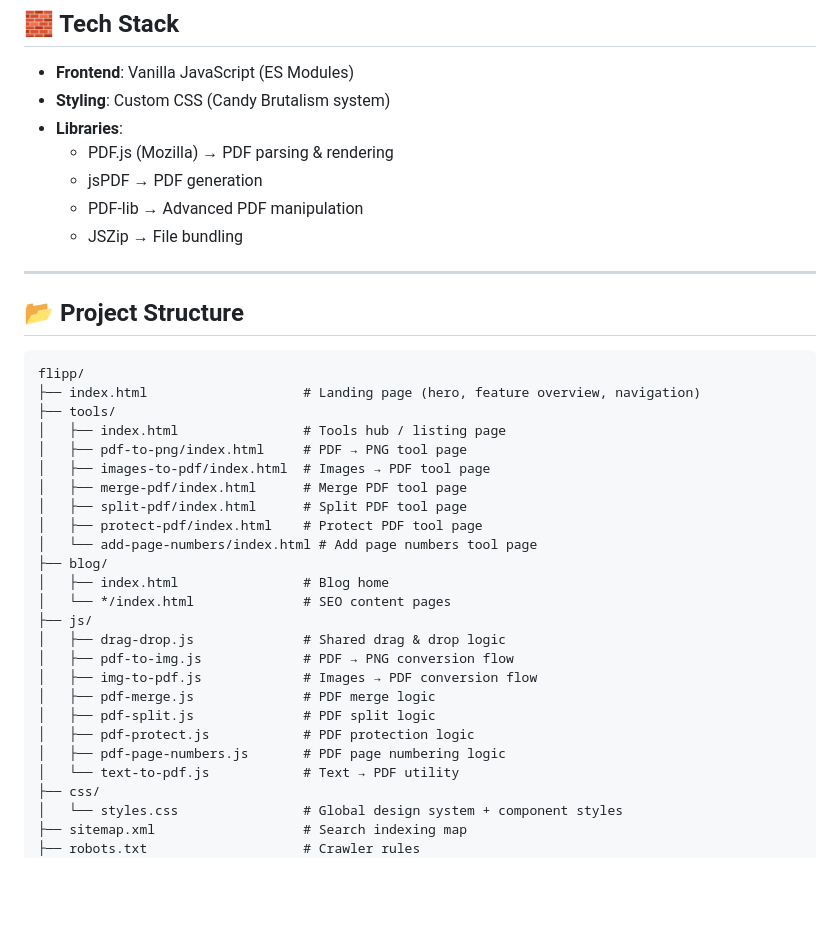
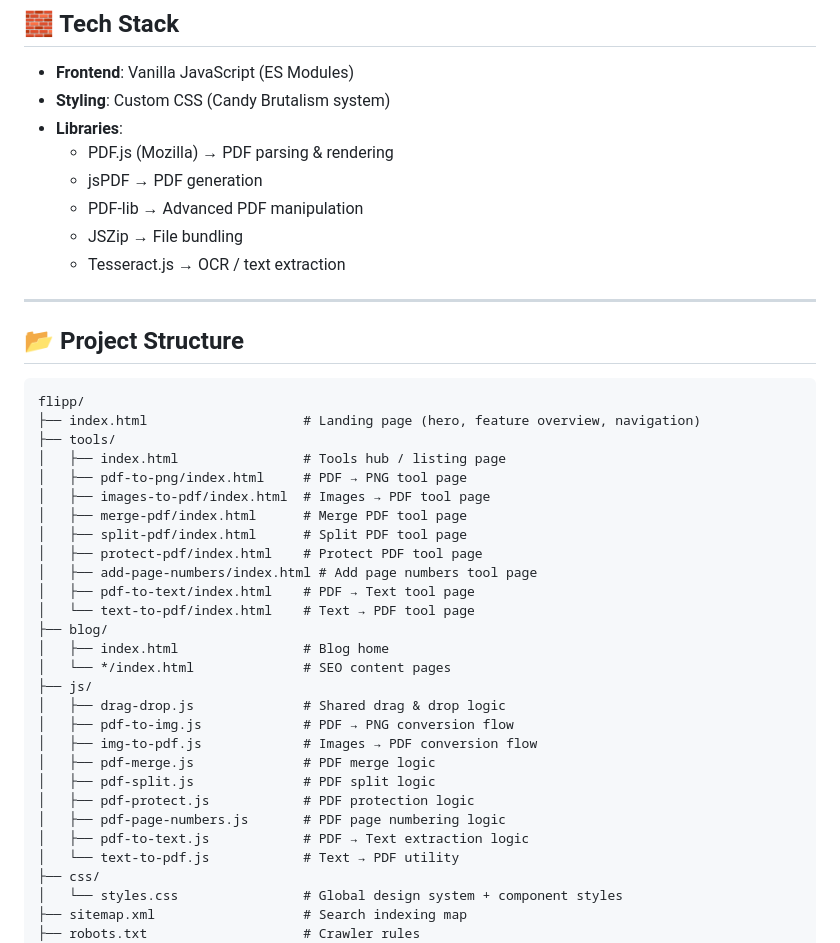
Before and after one commit to unfollowaman/flipp, a Markdown page: README.md, the part around one of its changes. Drawn GitHub-style; blank space fills up the shorter version.

```diff
--- a/README.md
+++ b/README.md
@@ -75,6 +84,7 @@ Everything runs locally using modern browser APIs and open-source libraries.
   - jsPDF → PDF generation
   - PDF-lib → Advanced PDF manipulation
   - JSZip → File bundling
+  - Tesseract.js → OCR / text extraction
 
 ---
 
@@ -89,7 +99,9 @@ flipp/
 │   ├── merge-pdf/index.html      # Merge PDF tool page
 │   ├── split-pdf/index.html      # Split PDF tool page
 │   ├── protect-pdf/index.html    # Protect PDF tool page
-│   └── add-page-numbers/index.html # Add page numbers tool page
+│   ├── add-page-numbers/index.html # Add page numbers tool page
+│   ├── pdf-to-text/index.html    # PDF → Text tool page
+│   └── text-to-pdf/index.html    # Text → PDF tool page
 ├── blog/
 │   ├── index.html                # Blog home
 │   └── */index.html              # SEO content pages
@@ -101,6 +113,7 @@ flipp/
 │   ├── pdf-split.js              # PDF split logic
 │   ├── pdf-protect.js            # PDF protection logic
 │   ├── pdf-page-numbers.js       # PDF page numbering logic
+│   ├── pdf-to-text.js            # PDF → Text extraction logic
 │   └── text-to-pdf.js            # Text → PDF utility
 ├── css/
 │   └── styles.css                # Global design system + component styles
```
Also changed, not shown: other parts of README.md (+15 -2 lines).
